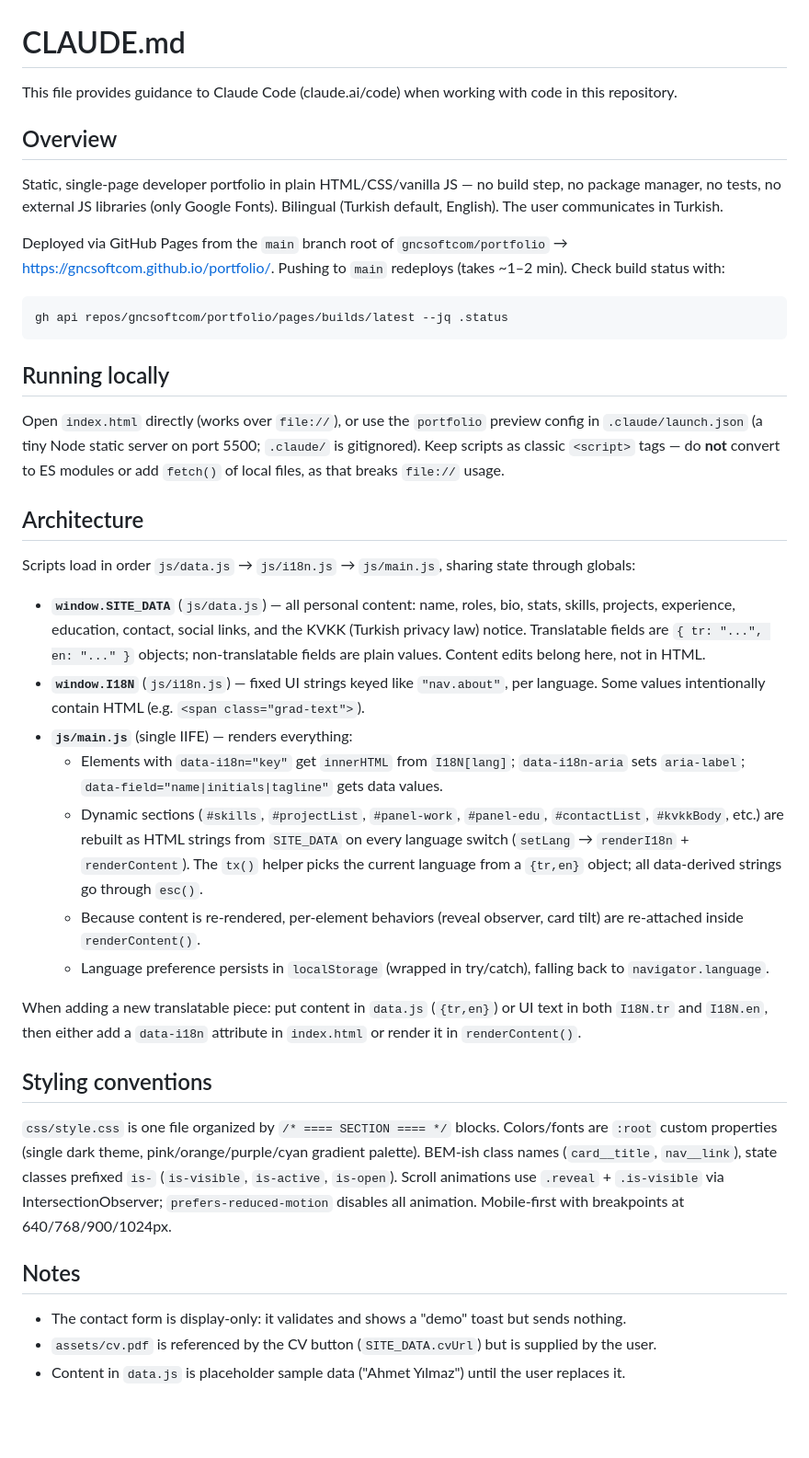
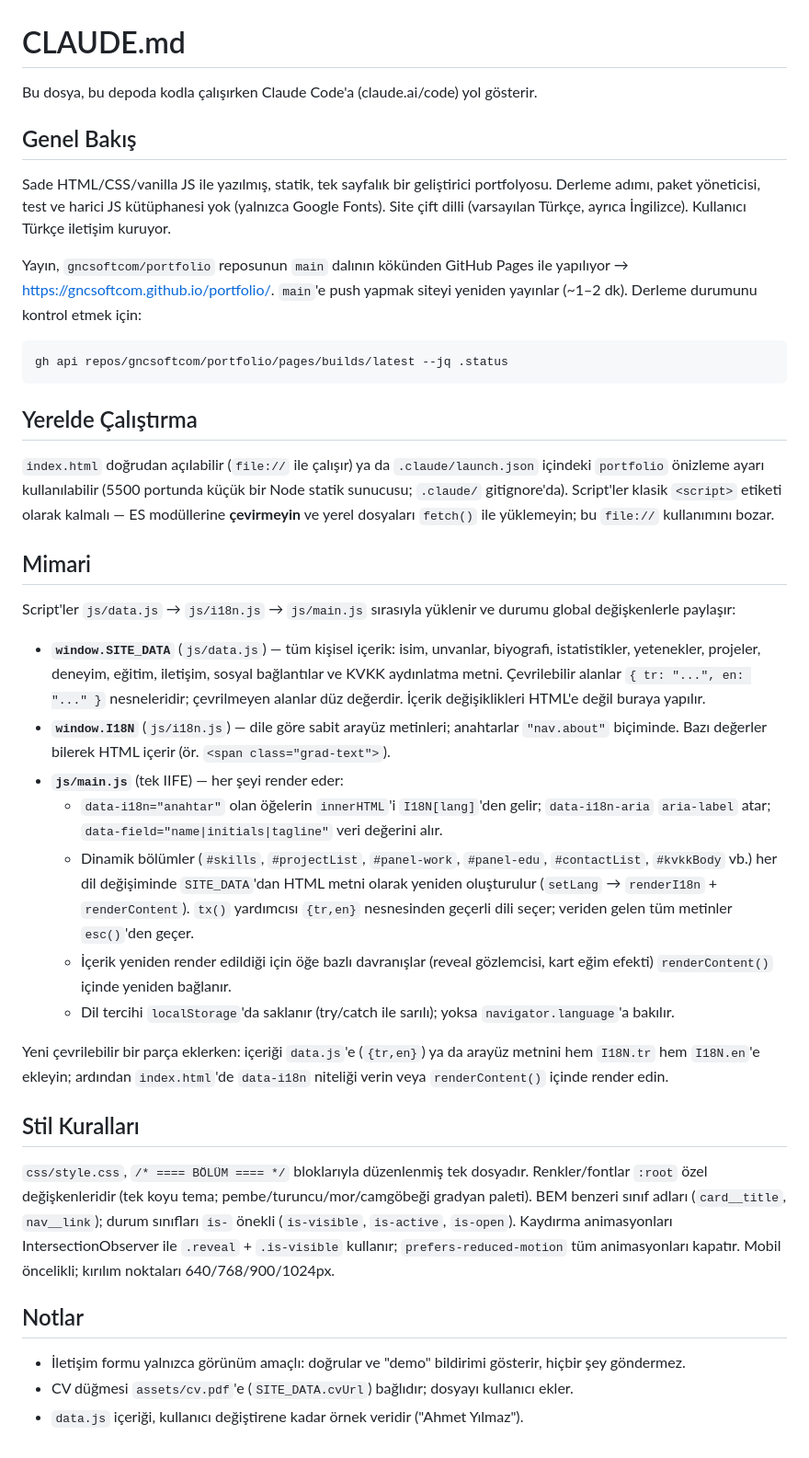
Before and after one commit to gncsoftcom/portfolio, a Markdown page: CLAUDE.md, the part around the change. Shown at 92% size. GitHub-like rendering; blank space fills up the shorter version.

Commit message:
CLAUDE.md'yi Türkçeye çevir
Co-Authored-By: Claude Opus 5.5 <noreply@anthropic.com>

````diff
--- a/CLAUDE.md
+++ b/CLAUDE.md
@@ -1,41 +1,41 @@
 # CLAUDE.md
 
-This file provides guidance to Claude Code (claude.ai/code) when working with code in this repository.
+Bu dosya, bu depoda kodla çalışırken Claude Code'a (claude.ai/code) yol gösterir.
 
-## Overview
+## Genel Bakış
 
-Static, single-page developer portfolio in plain HTML/CSS/vanilla JS — no build step, no package manager, no tests, no external JS libraries (only Google Fonts). Bilingual (Turkish default, English). The user communicates in Turkish.
+Sade HTML/CSS/vanilla JS ile yazılmış, statik, tek sayfalık bir geliştirici portfolyosu. Derleme adımı, paket yöneticisi, test ve harici JS kütüphanesi yok (yalnızca Google Fonts). Site çift dilli (varsayılan Türkçe, ayrıca İngilizce). Kullanıcı Türkçe iletişim kuruyor.
 
-Deployed via GitHub Pages from the `main` branch root of `gncsoftcom/portfolio` → https://gncsoftcom.github.io/portfolio/. Pushing to `main` redeploys (takes ~1–2 min). Check build status with:
+Yayın, `gncsoftcom/portfolio` reposunun `main` dalının kökünden GitHub Pages ile yapılıyor → https://gncsoftcom.github.io/portfolio/. `main`'e push yapmak siteyi yeniden yayınlar (~1–2 dk). Derleme durumunu kontrol etmek için:
 
 ```bash
 gh api repos/gncsoftcom/portfolio/pages/builds/latest --jq .status
 ```
 
-## Running locally
+## Yerelde Çalıştırma
 
-Open `index.html` directly (works over `file://`), or use the `portfolio` preview config in `.claude/launch.json` (a tiny Node static server on port 5500; `.claude/` is gitignored). Keep scripts as classic `<script>` tags — do **not** convert to ES modules or add `fetch()` of local files, as that breaks `file://` usage.
+`index.html` doğrudan açılabilir (`file://` ile çalışır) ya da `.claude/launch.json` içindeki `portfolio` önizleme ayarı kullanılabilir (5500 portunda küçük bir Node statik sunucusu; `.claude/` gitignore'da). Script'ler klasik `<script>` etiketi olarak kalmalı — ES modüllerine **çevirmeyin** ve yerel dosyaları `fetch()` ile yüklemeyin; bu `file://` kullanımını bozar.
 
-## Architecture
+## Mimari
 
-Scripts load in order `js/data.js` → `js/i18n.js` → `js/main.js`, sharing state through globals:
+Script'ler `js/data.js` → `js/i18n.js` → `js/main.js` sırasıyla yüklenir ve durumu global değişkenlerle paylaşır:
 
-- **`window.SITE_DATA`** (`js/data.js`) — all personal content: name, roles, bio, stats, skills, projects, experience, education, contact, social links, and the KVKK (Turkish privacy law) notice. Translatable fields are `{ tr: "...", en: "..." }` objects; non-translatable fields are plain values. Content edits belong here, not in HTML.
-- **`window.I18N`** (`js/i18n.js`) — fixed UI strings keyed like `"nav.about"`, per language. Some values intentionally contain HTML (e.g. `<span class="grad-text">`).
-- **`js/main.js`** (single IIFE) — renders everything:
-  - Elements with `data-i18n="key"` get `innerHTML` from `I18N[lang]`; `data-i18n-aria` sets `aria-label`; `data-field="name|initials|tagline"` gets data values.
-  - Dynamic sections (`#skills`, `#projectList`, `#panel-work`, `#panel-edu`, `#contactList`, `#kvkkBody`, etc.) are rebuilt as HTML strings from `SITE_DATA` on every language switch (`setLang` → `renderI18n` + `renderContent`). The `tx()` helper picks the current language from a `{tr,en}` object; all data-derived strings go through `esc()`.
-  - Because content is re-rendered, per-element behaviors (reveal observer, card tilt) are re-attached inside `renderContent()`.
-  - Language preference persists in `localStorage` (wrapped in try/catch), falling back to `navigator.language`.
+- **`window.SITE_DATA`** (`js/data.js`) — tüm kişisel içerik: isim, unvanlar, biyografi, istatistikler, yetenekler, projeler, deneyim, eğitim, iletişim, sosyal bağlantılar ve KVKK aydınlatma metni. Çevrilebilir alanlar `{ tr: "...", en: "..." }` nesneleridir; çevrilmeyen alanlar düz değerdir. İçerik değişiklikleri HTML'e değil buraya yapılır.
+- **`window.I18N`** (`js/i18n.js`) — dile göre sabit arayüz metinleri; anahtarlar `"nav.about"` biçiminde. Bazı değerler bilerek HTML içerir (ör. `<span class="grad-text">`).
+- **`js/main.js`** (tek IIFE) — her şeyi render eder:
+  - `data-i18n="anahtar"` olan öğelerin `innerHTML`'i `I18N[lang]`'den gelir; `data-i18n-aria` `aria-label` atar; `data-field="name|initials|tagline"` veri değerini alır.
+  - Dinamik bölümler (`#skills`, `#projectList`, `#panel-work`, `#panel-edu`, `#contactList`, `#kvkkBody` vb.) her dil değişiminde `SITE_DATA`'dan HTML metni olarak yeniden oluşturulur (`setLang` → `renderI18n` + `renderContent`). `tx()` yardımcısı `{tr,en}` nesnesinden geçerli dili seçer; veriden gelen tüm metinler `esc()`'den geçer.
+  - İçerik yeniden render edildiği için öğe bazlı davranışlar (reveal gözlemcisi, kart eğim efekti) `renderContent()` içinde yeniden bağlanır.
+  - Dil tercihi `localStorage`'da saklanır (try/catch ile sarılı); yoksa `navigator.language`'a bakılır.
 
-When adding a new translatable piece: put content in `data.js` (`{tr,en}`) or UI text in both `I18N.tr` and `I18N.en`, then either add a `data-i18n` attribute in `index.html` or render it in `renderContent()`.
+Yeni çevrilebilir bir parça eklerken: içeriği `data.js`'e (`{tr,en}`) ya da arayüz metnini hem `I18N.tr` hem `I18N.en`'e ekleyin; ardından `index.html`'de `data-i18n` niteliği verin veya `renderContent()` içinde render edin.
 
-## Styling conventions
+## Stil Kuralları
 
-`css/style.css` is one file organized by `/* ==== SECTION ==== */` blocks. Colors/fonts are `:root` custom properties (single dark theme, pink/orange/purple/cyan gradient palette). BEM-ish class names (`card__title`, `nav__link`), state classes prefixed `is-` (`is-visible`, `is-active`, `is-open`). Scroll animations use `.reveal` + `.is-visible` via IntersectionObserver; `prefers-reduced-motion` disables all animation. Mobile-first with breakpoints at 640/768/900/1024px.
+`css/style.css`, `/* ==== BÖLÜM ==== */` bloklarıyla düzenlenmiş tek dosyadır. Renkler/fontlar `:root` özel değişkenleridir (tek koyu tema; pembe/turuncu/mor/camgöbeği gradyan paleti). BEM benzeri sınıf adları (`card__title`, `nav__link`); durum sınıfları `is-` önekli (`is-visible`, `is-active`, `is-open`). Kaydırma animasyonları IntersectionObserver ile `.reveal` + `.is-visible` kullanır; `prefers-reduced-motion` tüm animasyonları kapatır. Mobil öncelikli; kırılım noktaları 640/768/900/1024px.
 
-## Notes
+## Notlar
 
-- The contact form is display-only: it validates and shows a "demo" toast but sends nothing.
-- `assets/cv.pdf` is referenced by the CV button (`SITE_DATA.cvUrl`) but is supplied by the user.
-- Content in `data.js` is placeholder sample data ("Ahmet Yılmaz") until the user replaces it.
+- İletişim formu yalnızca görünüm amaçlı: doğrular ve "demo" bildirimi gösterir, hiçbir şey göndermez.
+- CV düğmesi `assets/cv.pdf`'e (`SITE_DATA.cvUrl`) bağlıdır; dosyayı kullanıcı ekler.
+- `data.js` içeriği, kullanıcı değiştirene kadar örnek veridir ("Ahmet Yılmaz").
````
